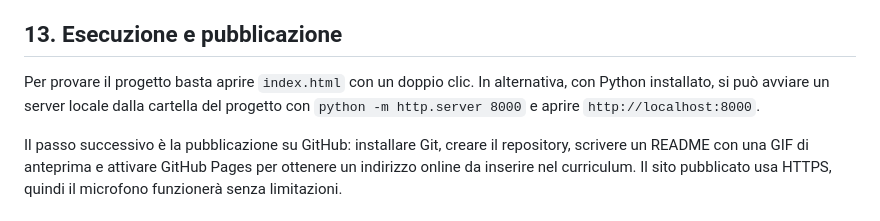
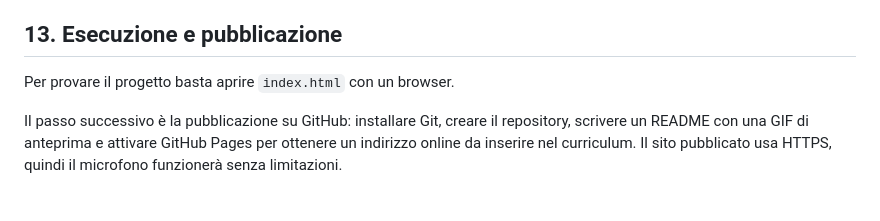
Before and after one commit to emaparati/Progetto-sonoscopio-sonoscope-project, a Markdown page: README.md, the part around the change. Rendered like a GitHub page.

```diff
--- a/README.md
+++ b/README.md
@@ -241,7 +241,7 @@ A questi controlli si aggiunge la prova pratica dell'autore nel browser, che ha
 
 ## 13. Esecuzione e pubblicazione
 
-Per provare il progetto basta aprire `index.html` con un doppio clic. In alternativa, con Python installato, si può avviare un server locale dalla cartella del progetto con `python -m http.server 8000` e aprire `http://localhost:8000`.
+Per provare il progetto basta aprire `index.html` con un browser.
 
 Il passo successivo è la pubblicazione su GitHub: installare Git, creare il repository, scrivere un README con una GIF di anteprima e attivare GitHub Pages per ottenere un indirizzo online da inserire nel curriculum. Il sito pubblicato usa HTTPS, quindi il microfono funzionerà senza limitazioni.
 
```
